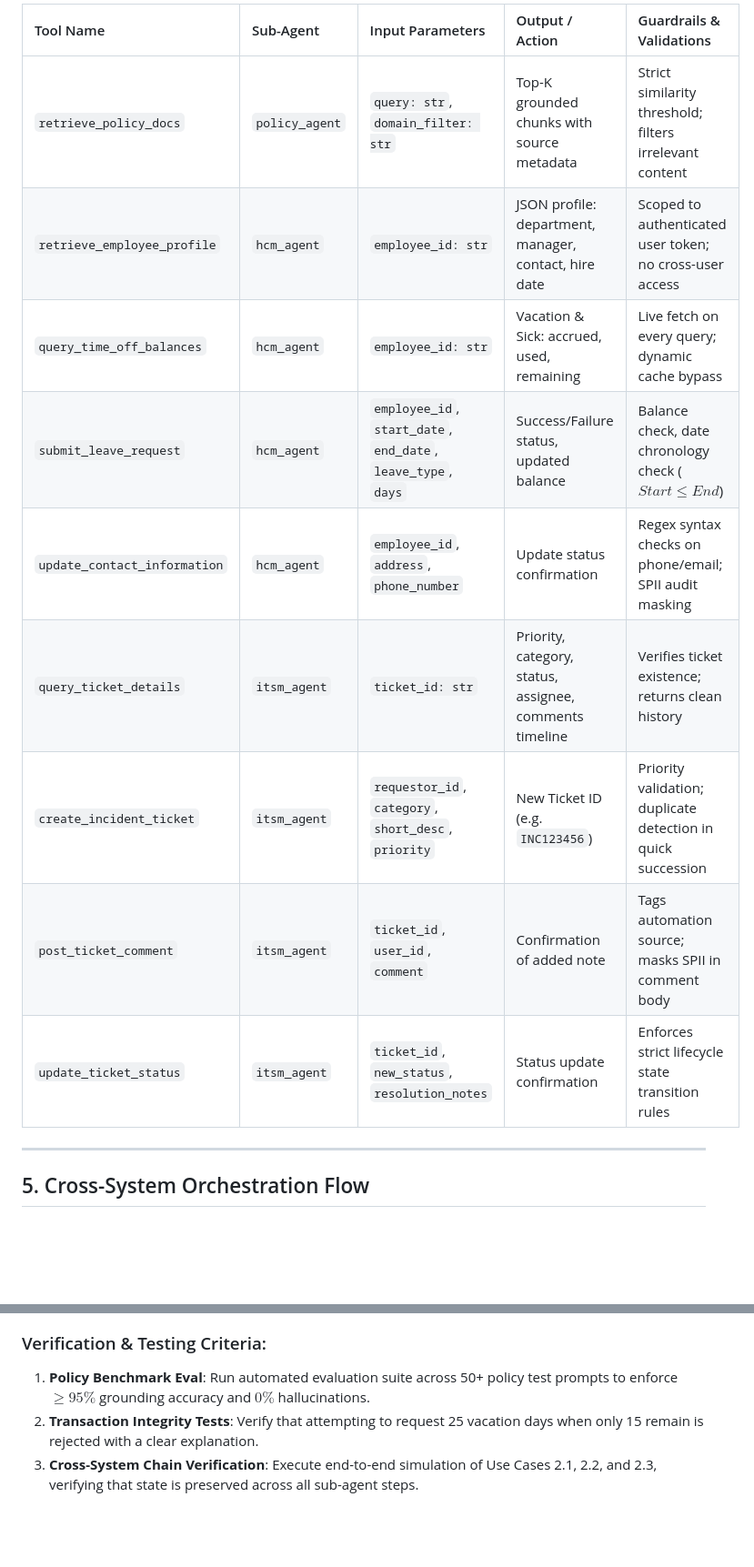
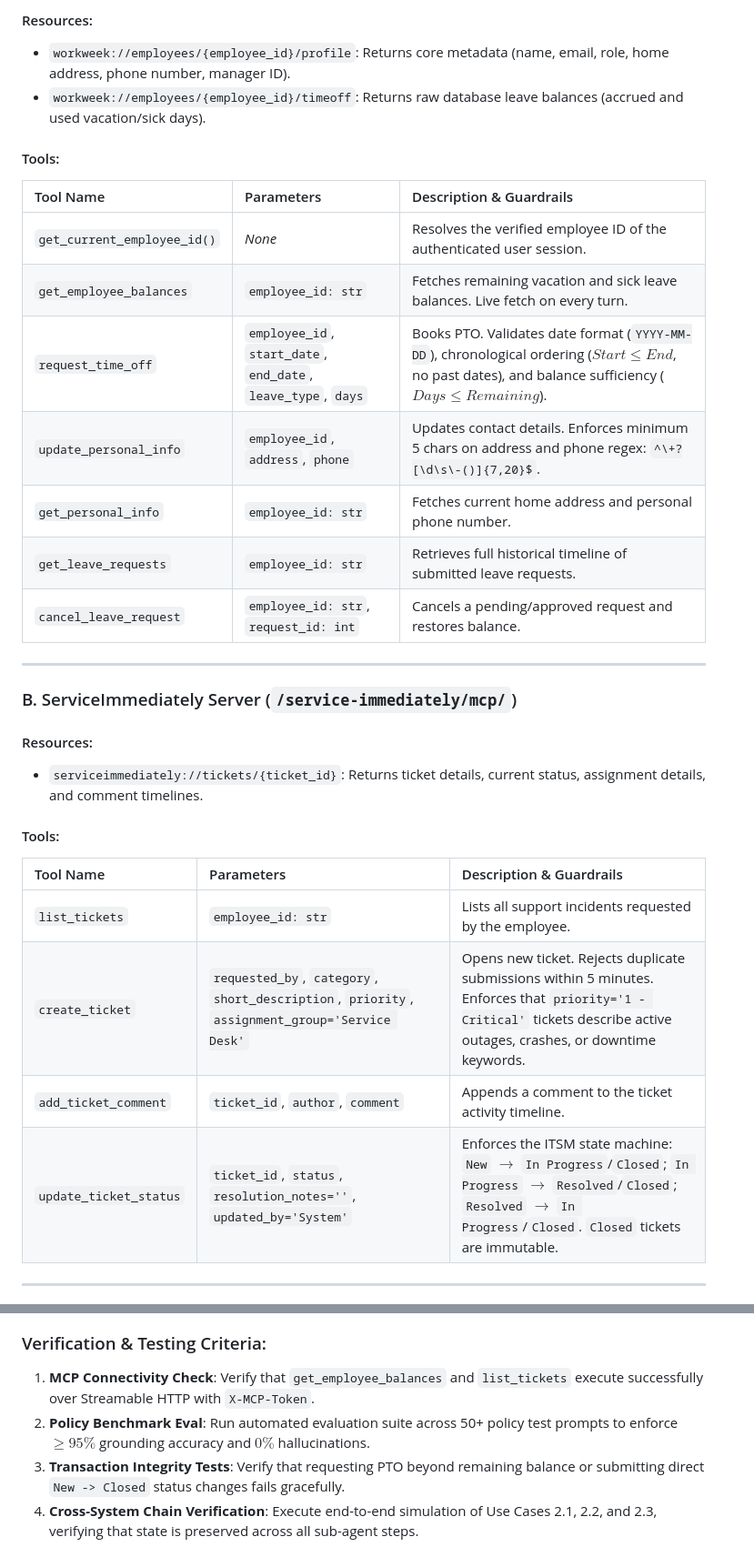
Before and after one commit to zuhaibp656/project_elevate_team_12, a Markdown page: Plan_and_Architecture.md, 2 parts joined by grey strips. Shown at 91% size. GitHub-like rendering; blank space fills up the shorter version.

````diff
--- a/Plan_and_Architecture.md
+++ b/Plan_and_Architecture.md
@@ -116,16 +91,33 @@ The integration layer wraps backend APIs inside **Model Context Protocol (MCP)**
 
-| Tool Name | Sub-Agent | Input Parameters | Output / Action | Guardrails & Validations |
-| :--- | :--- | :--- | :--- | :--- |
-| `retrieve_policy_docs` | `policy_agent` | `query: str`, `domain_filter: str` | Top-K grounded chunks with source metadata | Strict similarity threshold; filters irrelevant content |
-| `retrieve_employee_profile` | `hcm_agent` | `employee_id: str` | JSON profile: department, manager, contact, hire date | Scoped to authenticated user token; no cross-user access |
-| `query_time_off_balances` | `hcm_agent` | `employee_id: str` | Vacation & Sick: accrued, used, remaining | Live fetch on every query; dynamic cache bypass |
-| `submit_leave_request` | `hcm_agent` | `employee_id`, `start_date`, `end_date`, `leave_type`, `days` | Success/Failure status, updated balance | Balance check, date chronology check ($Start \le End$) |
-| `update_contact_information`| `hcm_agent` | `employee_id`, `address`, `phone_number` | Update status confirmation | Regex syntax checks on phone/email; SPII audit masking |
-| `query_ticket_details` | `itsm_agent` | `ticket_id: str` | Priority, category, status, assignee, comments timeline | Verifies ticket existence; returns clean history |
-| `create_incident_ticket` | `itsm_agent` | `requestor_id`, `category`, `short_desc`, `priority` | New Ticket ID (e.g. `INC123456`) | Priority validation; duplicate detection in quick succession |
-| `post_ticket_comment` | `itsm_agent` | `ticket_id`, `user_id`, `comment` | Confirmation of added note | Tags automation source; masks SPII in comment body |
-| `update_ticket_status` | `itsm_agent` | `ticket_id`, `new_status`, `resolution_notes` | Status update confirmation | Enforces strict lifecycle state transition rules |
+#### Resources:
+- `workweek://employees/{employee_id}/profile`: Returns core metadata (name, email, role, home address, phone number, manager ID).
+- `workweek://employees/{employee_id}/timeoff`: Returns raw database leave balances (accrued and used vacation/sick days).
+
+#### Tools:
+| Tool Name | Parameters | Description & Guardrails |
+| :--- | :--- | :--- |
+| `get_current_employee_id()` | *None* | Resolves the verified employee ID of the authenticated user session. |
+| `get_employee_balances` | `employee_id: str` | Fetches remaining vacation and sick leave balances. Live fetch on every turn. |
+| `request_time_off` | `employee_id`, `start_date`, `end_date`, `leave_type`, `days` | Books PTO. Validates date format (`YYYY-MM-DD`), chronological ordering ($Start \le End$, no past dates), and balance sufficiency ($Days \le Remaining$). |
+| `update_personal_info` | `employee_id`, `address`, `phone` | Updates contact details. Enforces minimum 5 chars on address and phone regex: `^\+?[\d\s\-()]{7,20}$`. |
+| `get_personal_info` | `employee_id: str` | Fetches current home address and personal phone number. |
+| `get_leave_requests` | `employee_id: str` | Retrieves full historical timeline of submitted leave requests. |
+| `cancel_leave_request` | `employee_id: str`, `request_id: int` | Cancels a pending/approved request and restores balance. |
 
 ---
 
-## 5. Cross-System Orchestration Flow
+### B. ServiceImmediately Server (`/service-immediately/mcp/`)
+
+#### Resources:
+- `serviceimmediately://tickets/{ticket_id}`: Returns ticket details, current status, assignment details, and comment timelines.
+
+#### Tools:
+| Tool Name | Parameters | Description & Guardrails |
+| :--- | :--- | :--- |
+| `list_tickets` | `employee_id: str` | Lists all support incidents requested by the employee. |
+| `create_ticket` | `requested_by`, `category`, `short_description`, `priority`, `assignment_group='Service Desk'` | Opens new ticket. Rejects duplicate submissions within 5 minutes. Enforces that `priority='1 - Critical'` tickets describe active outages, crashes, or downtime keywords. |
+| `add_ticket_comment` | `ticket_id`, `author`, `comment` | Appends a comment to the ticket activity timeline. |
+| `update_ticket_status` | `ticket_id`, `status`, `resolution_notes=''`, `updated_by='System'` | Enforces the ITSM state machine: `New` $\rightarrow$ `In Progress`/`Closed`; `In Progress` $\rightarrow$ `Resolved`/`Closed`; `Resolved` $\rightarrow$ `In Progress`/`Closed`. `Closed` tickets are immutable. |
+
+---
+
@@ -242,6 +289,7 @@ gantt
 ```
 
 ### Verification & Testing Criteria:
-1. **Policy Benchmark Eval**: Run automated evaluation suite across 50+ policy test prompts to enforce $\ge 95\%$ grounding accuracy and $0\%$ hallucinations.
-2. **Transaction Integrity Tests**: Verify that attempting to request 25 vacation days when only 15 remain is rejected with a clear explanation.
-3. **Cross-System Chain Verification**: Execute end-to-end simulation of Use Cases 2.1, 2.2, and 2.3, verifying that state is preserved across all sub-agent steps.
+1. **MCP Connectivity Check**: Verify that `get_employee_balances` and `list_tickets` execute successfully over Streamable HTTP with `X-MCP-Token`.
+2. **Policy Benchmark Eval**: Run automated evaluation suite across 50+ policy test prompts to enforce $\ge 95\%$ grounding accuracy and $0\%$ hallucinations.
+3. **Transaction Integrity Tests**: Verify that requesting PTO beyond remaining balance or submitting direct `New -> Closed` status changes fails gracefully.
+4. **Cross-System Chain Verification**: Execute end-to-end simulation of Use Cases 2.1, 2.2, and 2.3, verifying that state is preserved across all sub-agent steps.
````
Also changed, not shown: other parts of Plan_and_Architecture.md (+143 -113 lines).
